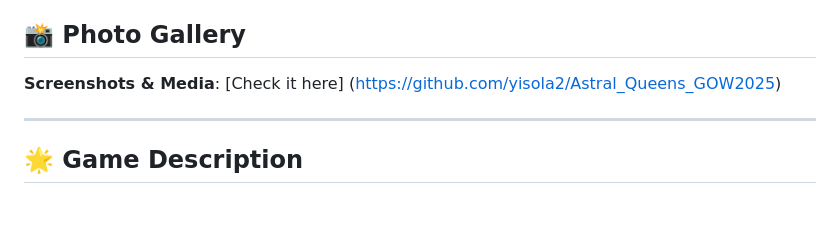
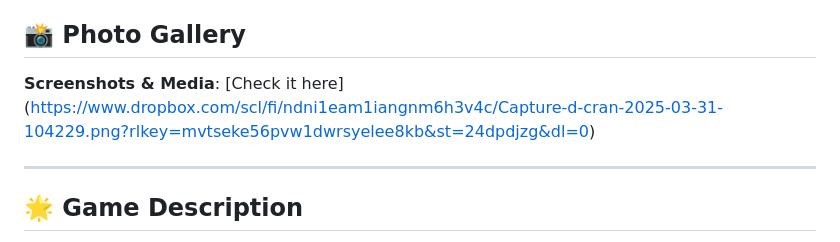
Before and after one commit to gamesonweb/dreamland-yisola2, a Markdown page: README.md, the part around the change. GitHub-like rendering; blank space fills up the shorter version.

```diff
--- a/README.md
+++ b/README.md
@@ -15,7 +15,7 @@ A 3D puzzle game built with BabylonJS and TypeScript featuring dynamic level loa
 
 ## 📸 Photo Gallery
 
-**Screenshots & Media**: [Check it here] (https://github.com/yisola2/Astral_Queens_GOW2025)
+**Screenshots & Media**: [Check it here] (https://www.dropbox.com/scl/fi/ndni1eam1iangnm6h3v4c/Capture-d-cran-2025-03-31-104229.png?rlkey=mvtseke56pvw1dwrsyelee8kb&st=24dpdjzg&dl=0)
 
 ---
 
```
